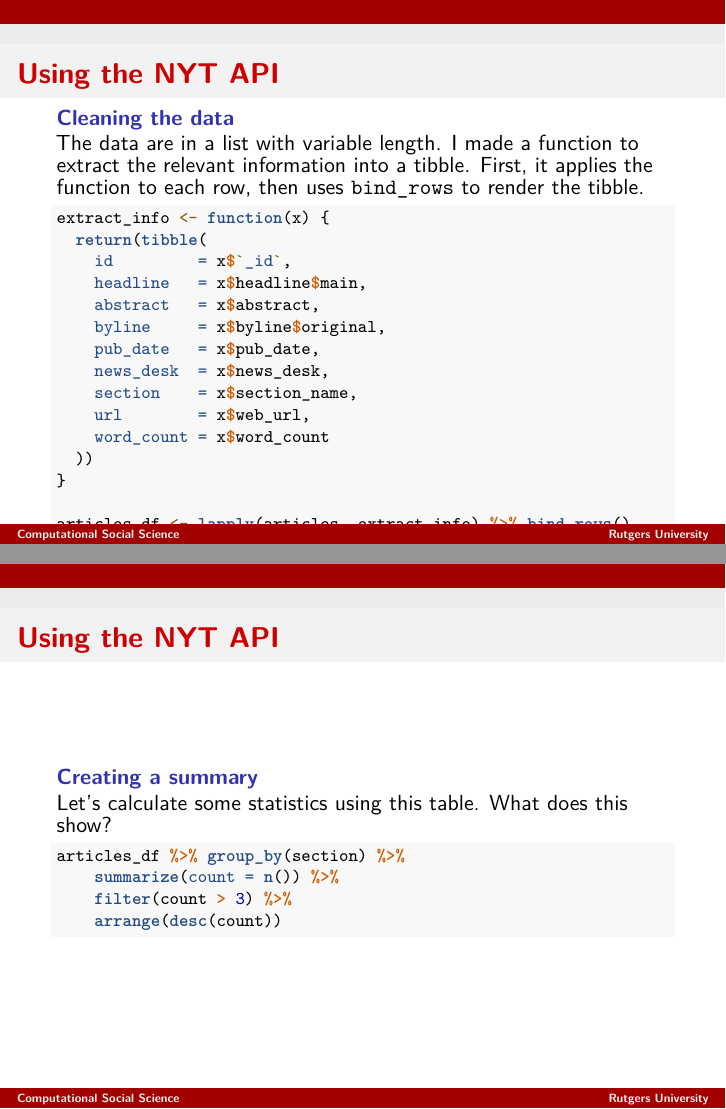
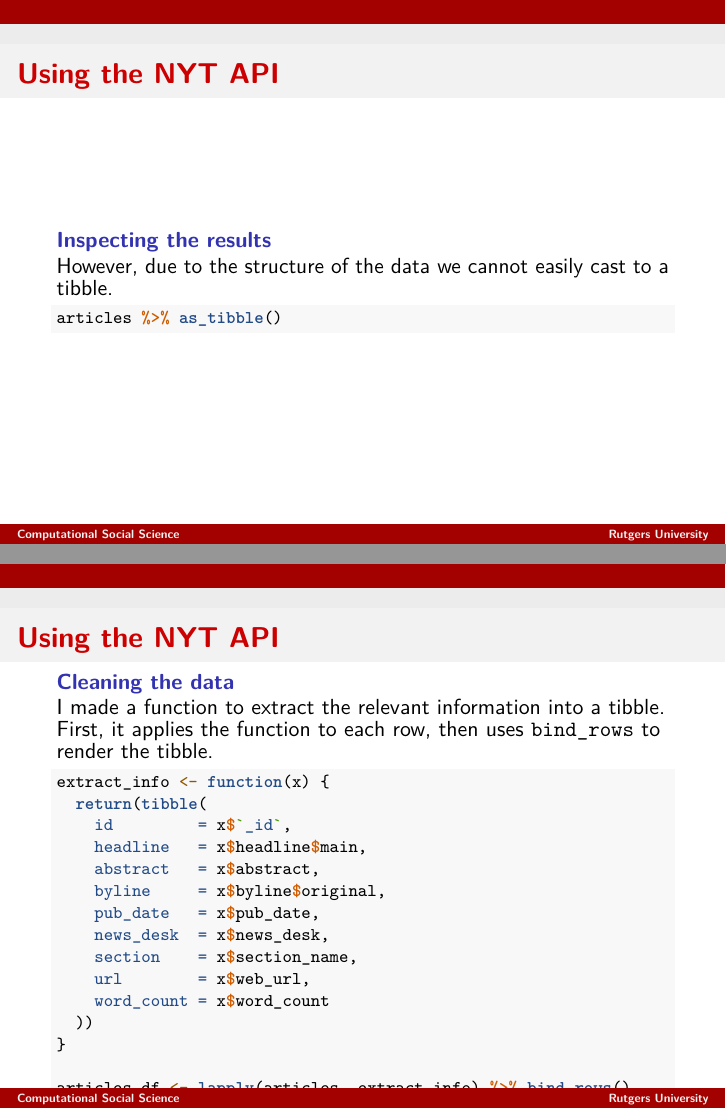
Before and after one commit to t-davidson/SOC360-CSS, an R Markdown document (slides/lecture7-APIs-II.Rmd): pages 19 and 20 of 34 before the commit and pages 20 and 21 of 36 after it, joined at a grey line. The pictures show the output file slides/lecture7-APIs-II.pdf that the author committed with the source.

Commit message:
Updated slides

````diff
--- a/slides/lecture7-APIs-II.Rmd
+++ b/slides/lecture7-APIs-II.Rmd
@@ -174,5 +180,13 @@ head(articles[1])
+# Using the NYT API
+## Inspecting the results
+However, due to the structure of the data we cannot easily cast to a tibble.
+```{r, echo=TRUE, tidy=FALSE, mysize=TRUE, size='\\footnotesize', eval = F}
+articles %>% as_tibble()
+```
+
+# Using the NYT API
 ## Cleaning the data
-The data are in a list with variable length. I made a function to extract the relevant information into a tibble. First, it applies the function to each row, then uses `bind_rows` to render the tibble.
+I made a function to extract the relevant information into a tibble. First, it applies the function to each row, then uses `bind_rows` to render the tibble.
 ```{r, echo=TRUE, tidy=FALSE, mysize=TRUE, size='\\footnotesize', eval = F}
 extract_info <- function(x) {
   return(tibble(
````
Also changed, not shown: slides/lecture7-APIs-II.pdf, slides/lecture7-APIs-II.Rmd (7 more changed lines).
